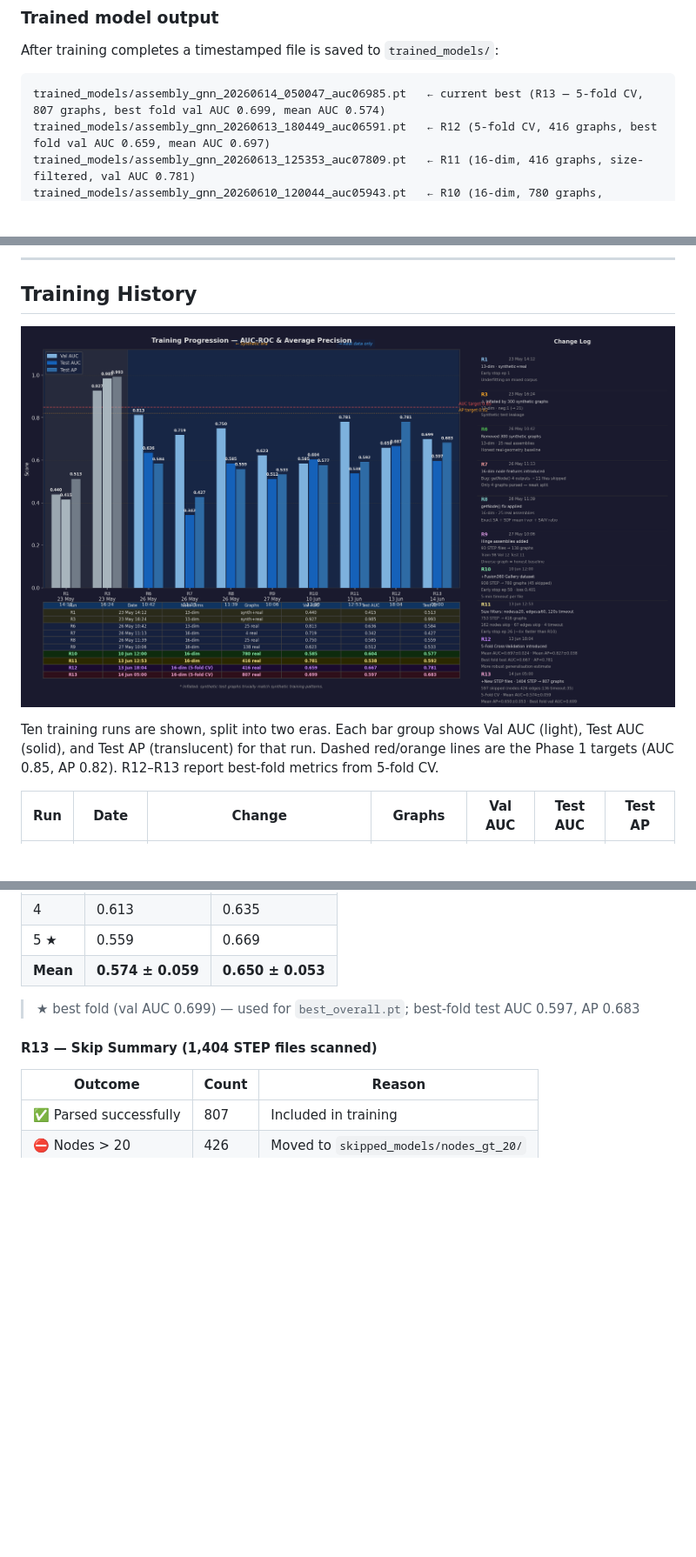
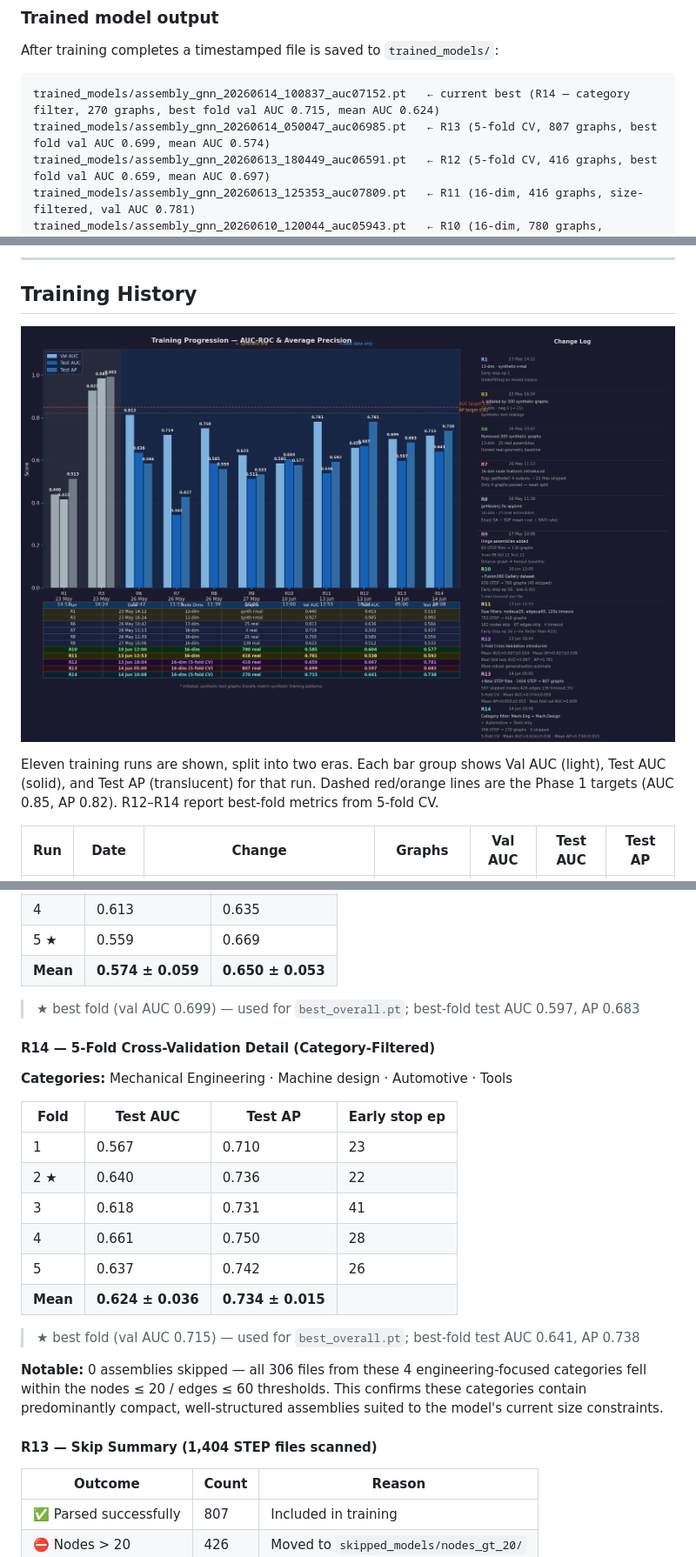
Before and after one commit to Sedimagan/AI-Assisted-3D-Assembly-Design, a Markdown page: README.md, 3 parts joined by grey strips. Shown at 87% size. Drawn GitHub-style; pictures changed too: docs/training_history.png; blank space fills up the shorter version.

````diff
--- a/README.md
+++ b/README.md
@@ -549,7 +549,8 @@ python skills_agent.py
 After training completes a timestamped file is saved to `trained_models/`:
 
 ```
-trained_models/assembly_gnn_20260614_050047_auc06985.pt   ← current best (R13 — 5-fold CV, 807 graphs, best fold val AUC 0.699, mean AUC 0.574)
+trained_models/assembly_gnn_20260614_100837_auc07152.pt   ← current best (R14 — category filter, 270 graphs, best fold val AUC 0.715, mean AUC 0.624)
+trained_models/assembly_gnn_20260614_050047_auc06985.pt   ← R13 (5-fold CV, 807 graphs, best fold val AUC 0.699, mean AUC 0.574)
 trained_models/assembly_gnn_20260613_180449_auc06591.pt   ← R12 (5-fold CV, 416 graphs, best fold val AUC 0.659, mean AUC 0.697)
 trained_models/assembly_gnn_20260613_125353_auc07809.pt   ← R11 (16-dim, 416 graphs, size-filtered, val AUC 0.781)
 trained_models/assembly_gnn_20260610_120044_auc05943.pt   ← R10 (16-dim, 780 graphs, Fusion360 full, test AUC 0.604)
@@ -987,7 +988,7 @@ All previous output — red ⚠ body highlights, orange ❓ cross markers, AIDA
 
 ![Training Progression — AUC-ROC & Average Precision](docs/training_history.png)
 
-Ten training runs are shown, split into two eras. Each bar group shows Val AUC (light), Test AUC (solid), and Test AP (translucent) for that run. Dashed red/orange lines are the Phase 1 targets (AUC 0.85, AP 0.82). R12–R13 report best-fold metrics from 5-fold CV.
+Eleven training runs are shown, split into two eras. Each bar group shows Val AUC (light), Test AUC (solid), and Test AP (translucent) for that run. Dashed red/orange lines are the Phase 1 targets (AUC 0.85, AP 0.82). R12–R14 report best-fold metrics from 5-fold CV.
 
 | Run | Date | Change | Graphs | Val AUC | Test AUC | Test AP |
 |---|---|---|---|---|---|---|
@@ -1028,6 +1030,23 @@ Ten training runs are shown, split into two eras. Each bar group shows Val AUC (
 
 > ★ best fold (val AUC 0.699) — used for `best_overall.pt`; best-fold test AUC 0.597, AP 0.683
 
+#### R14 — 5-Fold Cross-Validation Detail (Category-Filtered)
+
+**Categories:** Mechanical Engineering · Machine design · Automotive · Tools
+
+| Fold | Test AUC | Test AP | Early stop ep |
+|---|---|---|---|
+| 1 | 0.567 | 0.710 | 23 |
+| 2 ★ | 0.640 | 0.736 | 22 |
+| 3 | 0.618 | 0.731 | 41 |
+| 4 | 0.661 | 0.750 | 28 |
+| 5 | 0.637 | 0.742 | 26 |
+| **Mean** | **0.624 ± 0.036** | **0.734 ± 0.015** | |
+
+> ★ best fold (val AUC 0.715) — used for `best_overall.pt`; best-fold test AUC 0.641, AP 0.738
+
+**Notable:** 0 assemblies skipped — all 306 files from these 4 engineering-focused categories fell within the nodes ≤ 20 / edges ≤ 60 thresholds. This confirms these categories contain predominantly compact, well-structured assemblies suited to the model's current size constraints.
+
 #### R13 — Skip Summary (1,404 STEP files scanned)
 
 | Outcome | Count | Reason |
````
Also changed, not shown: other parts of README.md (+4 -2 lines), 4 other files.
